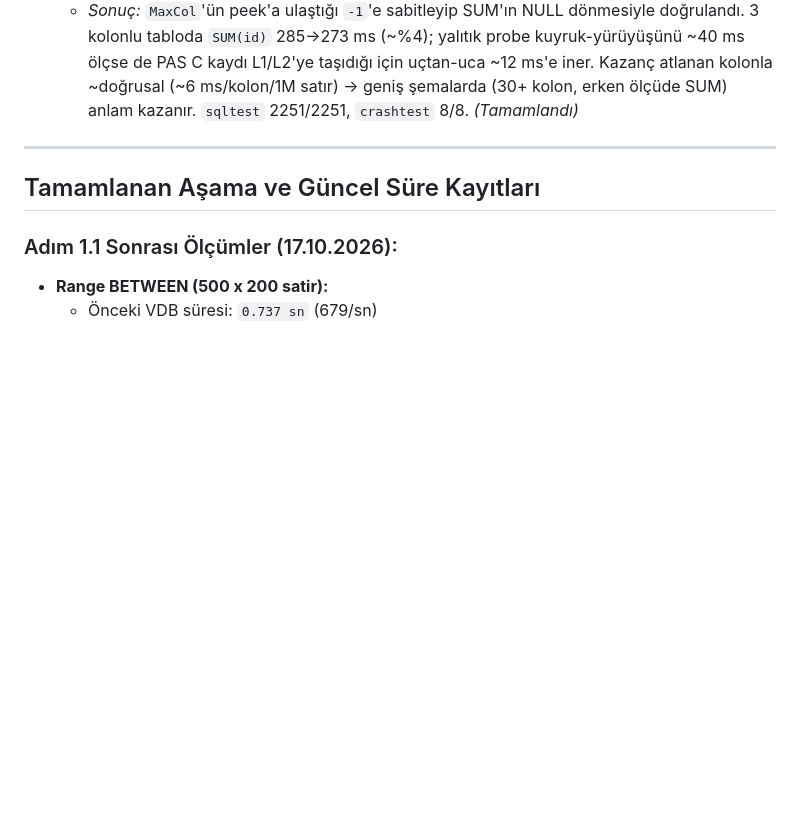
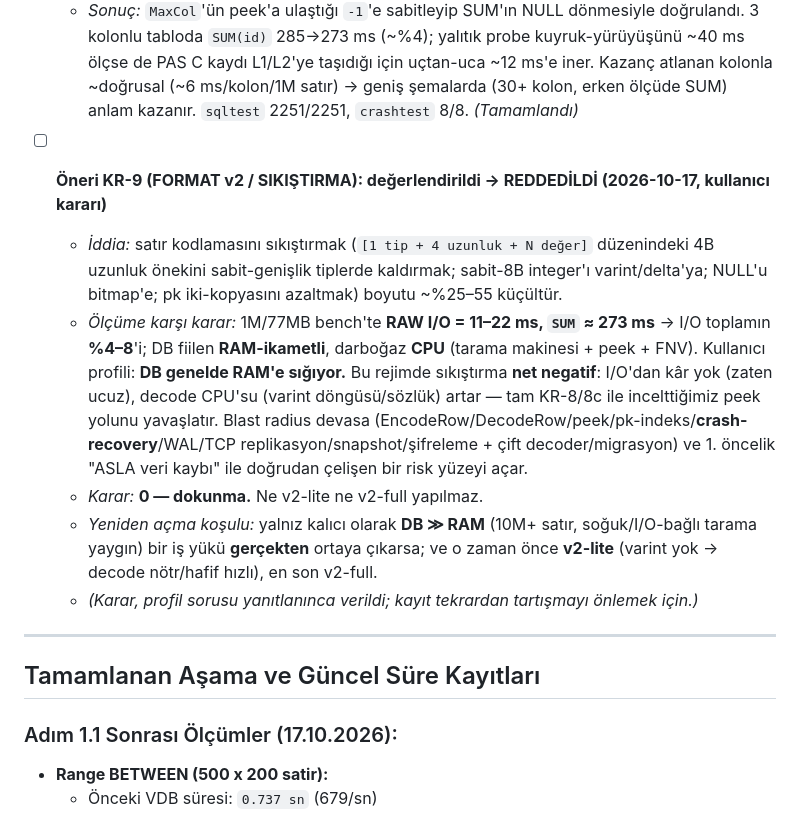
Before and after one commit to Onur2x/vdb, a Markdown page: HIZLANDIRMA_TAKIP.md, the part around the change. GitHub-like rendering; blank space fills up the shorter version.

Commit message:
KR-9: format-v2 (sikistirma) degerlendirildi -> REDDEDILDI (RAM-ikametli profil)
Kullanici profili: DB genelde RAM'e sigiyor. Olcum: 1M/77MB bench'te RAW
I/O = 11-22 ms, SUM ~273 ms -> I/O toplamin %4-8'i; dar bogaz CPU. Bu rejimde
sikistirma net negatif (I/O kari yok, decode CPU'su artar) ve blast radius
(EncodeRow/DecodeRow/peek/pk-indeks/crash-recovery/WAL/replikasyon/snapshot/
sifreleme + cif decoder/migrasyon) "ASLA veri kaybi" ile catisan bir risk
yuzeyi acar. Karar: 0 - dokunma (ne v2-lite ne v2-full).

Yeniden acma kosulu: yalniz kalici DB >> RAM is yuku gercekten cikarsa; o
zaman once v2-lite (varint yok, decode notr/hafif hizli), en son v2-full.

```diff
--- a/HIZLANDIRMA_TAKIP.md
+++ b/HIZLANDIRMA_TAKIP.md
@@ -69,6 +69,13 @@ Bu doküman, VDB'nin SQLite hızına yaklaştırılması için yürütülen perf
   - *Yapılan (v0.014):* `VDbPeekRawRowKeyHashTo(..., MaxCol, ...)` kolon dizinini yalnız `0..MaxCol` için çözer; `TryStreamAgg` `MaxCol = max(plans[j].Col)`'ü sorgu başına hesaplar (`COUNT(*)` → `MaxCol=-1`, hiç kolon çözülmez). `cc==ColCount` sema kontrolü + FNV pk↔anahtar denetimi + okunan kolonların (0..MaxCol) tam sinir doğrulaması **korunur**. Eski `VDbPeekRawRowKeyHash` (`MaxCol=ColCount-1`) sarmalayıcı olarak durur.
   - *Gevşeme (kullanıcı onaylı, KR-1B COUNT ile aynı kategori):* agrega'nın OKUMADIĞI kuyruk kolonlarındaki dahili bozulma bu yolda yakalanmaz → satır genel yola düşüp hata vermek yerine sessizce toplanır; dönen **değer doğruluğu değişmez**.
   - *Sonuç:* `MaxCol`'ün peek'a ulaştığı `-1`'e sabitleyip SUM'ın NULL dönmesiyle doğrulandı. 3 kolonlu tabloda `SUM(id)` 285→273 ms (~%4); yalıtık probe kuyruk-yürüyüşünü ~40 ms ölçse de PAS C kaydı L1/L2'ye taşıdığı için uçtan-uca ~12 ms'e iner. Kazanç atlanan kolonla ~doğrusal (~6 ms/kolon/1M satır) → geniş şemalarda (30+ kolon, erken ölçüde SUM) anlam kazanır. `sqltest` 2251/2251, `crashtest` 8/8. *(Tamamlandı)*
+
+- [ ] **Öneri KR-9 (FORMAT v2 / SIKIŞTIRMA): değerlendirildi → REDDEDİLDİ (2026-10-17, kullanıcı kararı)**
+  - *İddia:* satır kodlamasını sıkıştırmak (`[1 tip + 4 uzunluk + N değer]` düzenindeki 4B uzunluk önekini sabit-genişlik tiplerde kaldırmak; sabit-8B integer'ı varint/delta'ya; NULL'u bitmap'e; pk iki-kopyasını azaltmak) boyutu ~%25–55 küçültür.
+  - *Ölçüme karşı karar:* 1M/77MB bench'te **RAW I/O = 11–22 ms, `SUM` ≈ 273 ms** → I/O toplamın **%4–8**'i; DB fiilen **RAM-ikametli**, darboğaz **CPU** (tarama makinesi + peek + FNV). Kullanıcı profili: **DB genelde RAM'e sığıyor.** Bu rejimde sıkıştırma **net negatif**: I/O'dan kâr yok (zaten ucuz), decode CPU'su (varint döngüsü/sözlük) artar — tam KR-8/8c ile incelttiğimiz peek yolunu yavaşlatır. Blast radius devasa (EncodeRow/DecodeRow/peek/pk-indeks/**crash-recovery**/WAL/TCP replikasyon/snapshot/şifreleme + çift decoder/migrasyon) ve 1. öncelik "ASLA veri kaybı" ile doğrudan çelişen bir risk yüzeyi açar.
+  - *Karar:* **0 — dokunma.** Ne v2-lite ne v2-full yapılmaz.
+  - *Yeniden açma koşulu:* yalnız kalıcı olarak **DB ≫ RAM** (10M+ satır, soğuk/I/O-bağlı tarama yaygın) bir iş yükü **gerçekten** ortaya çıkarsa; ve o zaman önce **v2-lite** (varint yok → decode nötr/hafif hızlı), en son v2-full.
+  - *(Karar, profil sorusu yanıtlanınca verildi; kayıt tekrardan tartışmayı önlemek için.)*
 
 ---
 
```
